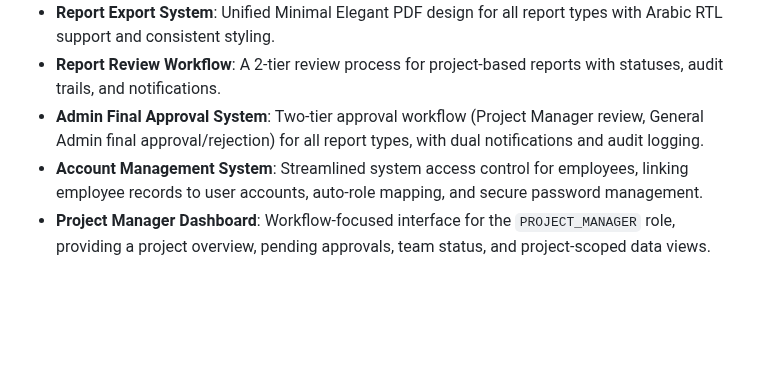
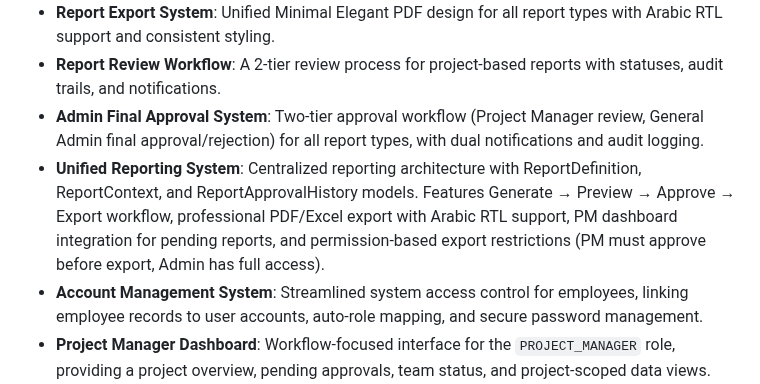
Before and after one commit to odai-dev/K9, a Markdown page: replit.md, the part around the change. Drawn GitHub-style; blank space fills up the shorter version.

Commit message:
Update documentation to reflect the new unified reporting system
Add comprehensive documentation for the new unified reporting system to replit.md, detailing its architecture, features, and permission controls.

Replit-Commit-Author: Agent
Replit-Commit-Session-Id: 68018dd0-79ca-4611-b2ff-cf037d9b7b6d
Replit-Commit-Checkpoint-Type: full_checkpoint
Replit-Commit-Event-Id: 3f57a518-8e7a-49e9-9da4-db68a0222b42
Replit-Commit-Screenshot-Url: https://storage.googleapis.com/screenshot-production-us-central1/fc5a0c2a-1782-4afe-90b8-4f2b7b944492/68018dd0-79ca-4611-b2ff-cf037d9b7b6d/uYIJAwk
Replit-Helium-Checkpoint-Created: true

```diff
--- a/replit.md
+++ b/replit.md
@@ -36,6 +36,7 @@ Preferred communication style: Simple, everyday language.
 - **Report Export System**: Unified Minimal Elegant PDF design for all report types with Arabic RTL support and consistent styling.
 - **Report Review Workflow**: A 2-tier review process for project-based reports with statuses, audit trails, and notifications.
 - **Admin Final Approval System**: Two-tier approval workflow (Project Manager review, General Admin final approval/rejection) for all report types, with dual notifications and audit logging.
+- **Unified Reporting System**: Centralized reporting architecture with ReportDefinition, ReportContext, and ReportApprovalHistory models. Features Generate → Preview → Approve → Export workflow, professional PDF/Excel export with Arabic RTL support, PM dashboard integration for pending reports, and permission-based export restrictions (PM must approve before export, Admin has full access).
 - **Account Management System**: Streamlined system access control for employees, linking employee records to user accounts, auto-role mapping, and secure password management.
 - **Project Manager Dashboard**: Workflow-focused interface for the `PROJECT_MANAGER` role, providing a project overview, pending approvals, team status, and project-scoped data views.
 - **Employee Document Management System**: Comprehensive document attachment system for employee records with categorized document types and secure file storage.
```
